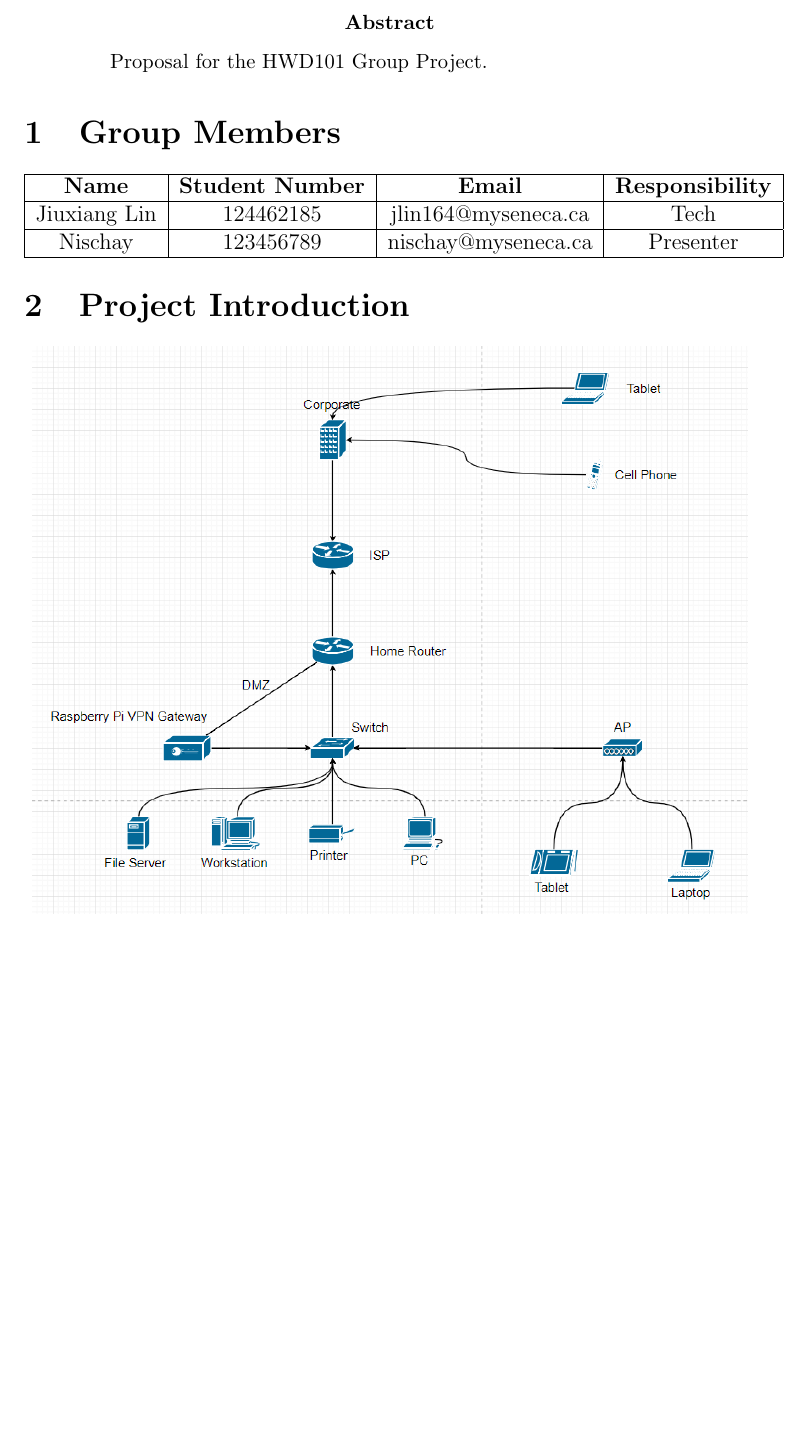
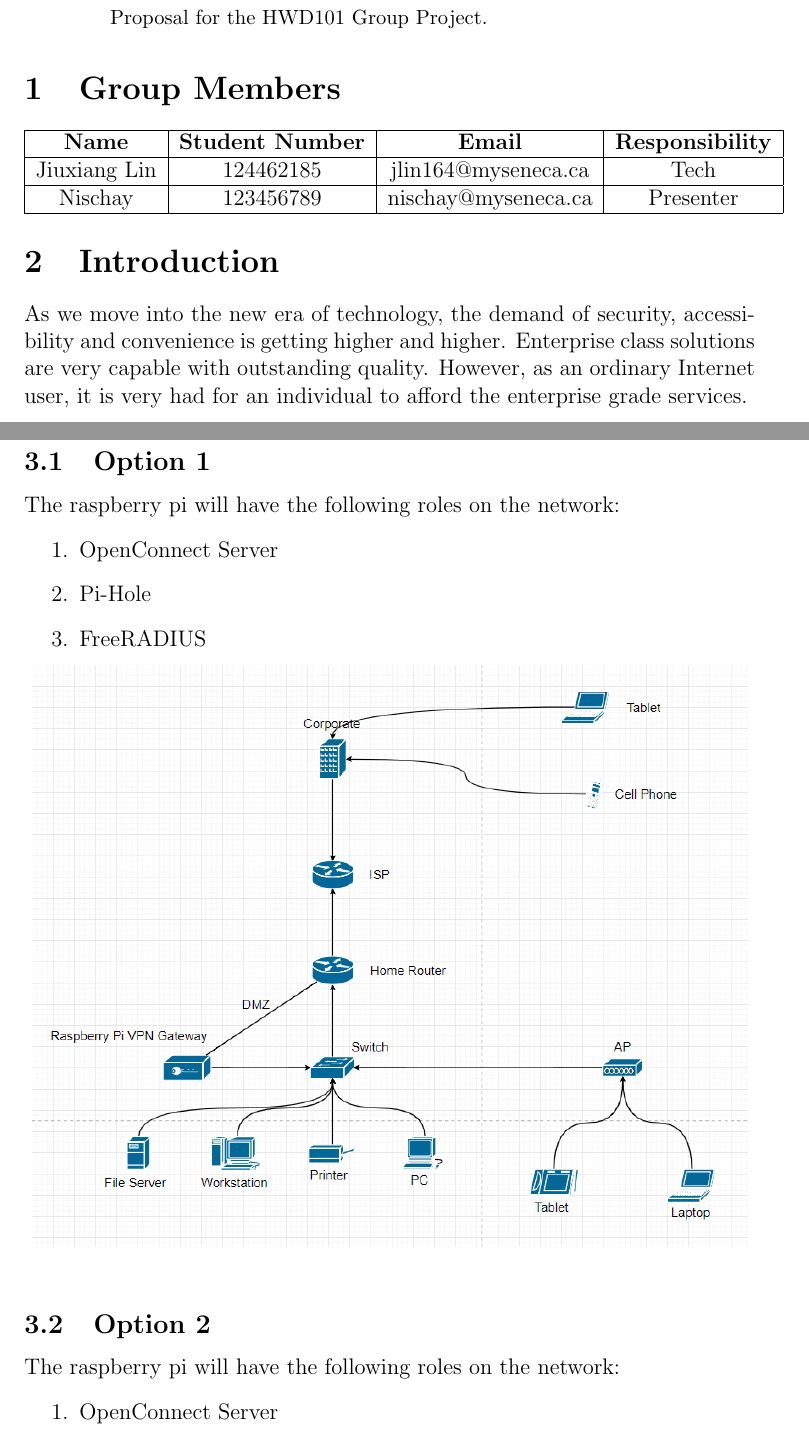
Before and after one commit to TylerPrasad/flexio, a LaTeX paper (proposal/hwd101-project-proposal.tex): part of page 2 of 2 before the commit and two parts of pages 2 and 3 of 4 after it, the two joined at a grey line, cut at the place of the change, the shorter picture padded with empty space. Compiled offline with pdfLaTeX.

Commit message:
added description section and materials needed section

```diff
--- a/proposal/hwd101-project-proposal.tex
+++ b/proposal/hwd101-project-proposal.tex
@@ -4,9 +4,6 @@
 \usepackage{amsmath}
 \usepackage{graphicx}
 \usepackage[colorinlistoftodos]{todonotes}
-
-% quote block
-\usepackage{csquotes}
 
 \begin{document}
 
@@ -64,9 +61,32 @@ Jiuxiang Lin & 124462185 & jlin164@myseneca.ca & Tech \\\hline
 Nischay & 123456789 & nischay@myseneca.ca & Presenter \\\hline
 \end{tabular}
 
-\section{Project Introduction}
+\section{Introduction}
+
+As we move into the new era of technology, the demand of security, accessibility and convenience is getting higher and higher. Enterprise class solutions are very capable with outstanding quality. However, as an ordinary Internet user, it is very had for an individual to afford the enterprise grade services.
+
+\vfill
+
+\section{Topology Design}
+
+\subsection{Option 1}
+
+The raspberry pi will have the following roles on the network:
+
+\begin{enumerate}
+\item OpenConnect Server
+\item Pi-Hole
+\item FreeRADIUS
+\end{enumerate}
 
 \begin{center}
 \includegraphics[scale=0.6]{topology.png}\\[1cm]
 \end{center}
 
+\subsection{Option 2}
+
+The raspberry pi will have the following roles on the network:
+
+\begin{enumerate}
+\item OpenConnect Server
+\item Pi-Hole
```
Also changed, not shown: proposal/hwd101-project-proposal.pdf, proposal/hwd101-project-proposal.tex (18 more changed lines).
